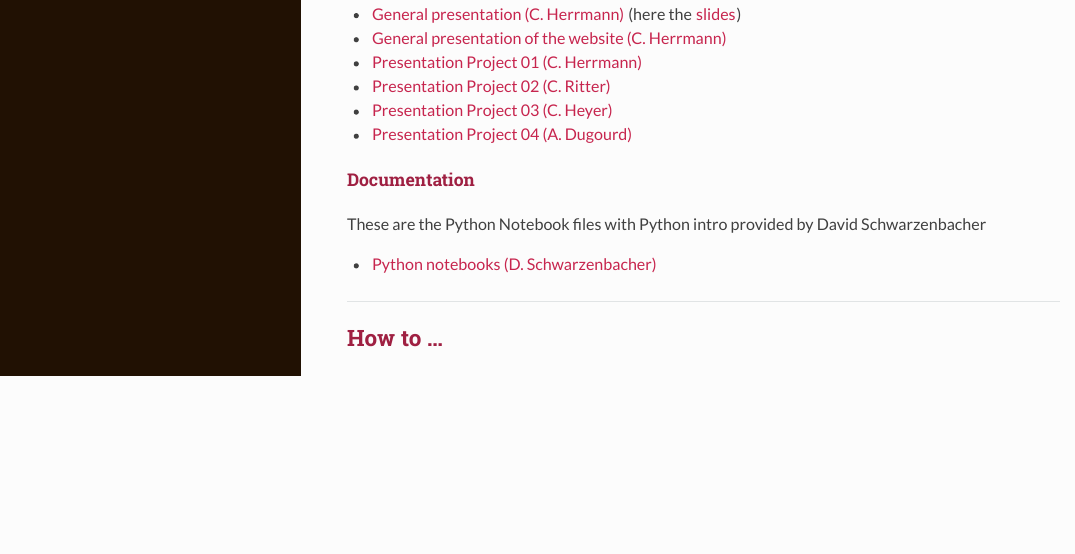
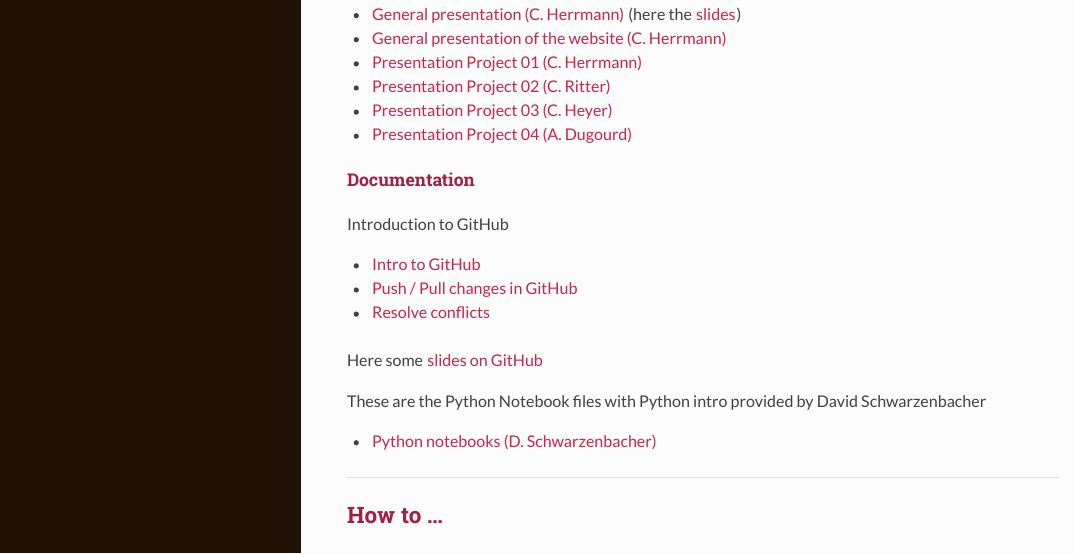
Before and after one commit to npeschke/datascience-mobi.github.io, an R Markdown document (README.Rmd): the page in a window 1100 px wide, from 1210 px down. The pictures show the output file README.html that the author committed with the source, opened offline.

Commit message:
Added slides and links to github videos

```diff
--- a/README.Rmd
+++ b/README.Rmd
@@ -69,6 +69,14 @@ You can find the videos presenting the overall organization of the course, as we
 
 
 ### Documentation
+
+Introduction to GitHub
+
+* [Intro to GitHub](https://youtu.be/tTwftnbWr6E)
+* [Push / Pull changes in GitHub](https://youtu.be/dz7x5MoZdbA)
+* [Resolve conflicts](https://youtu.be/2P5FM2WTNcQ)
+
+Here some [slides on GitHub](./doc/github.pdf)
 
 These are the Python Notebook files with Python intro provided by David Schwarzenbacher
 
```
Also changed, not shown: README.html, README.md, 2 other files.
